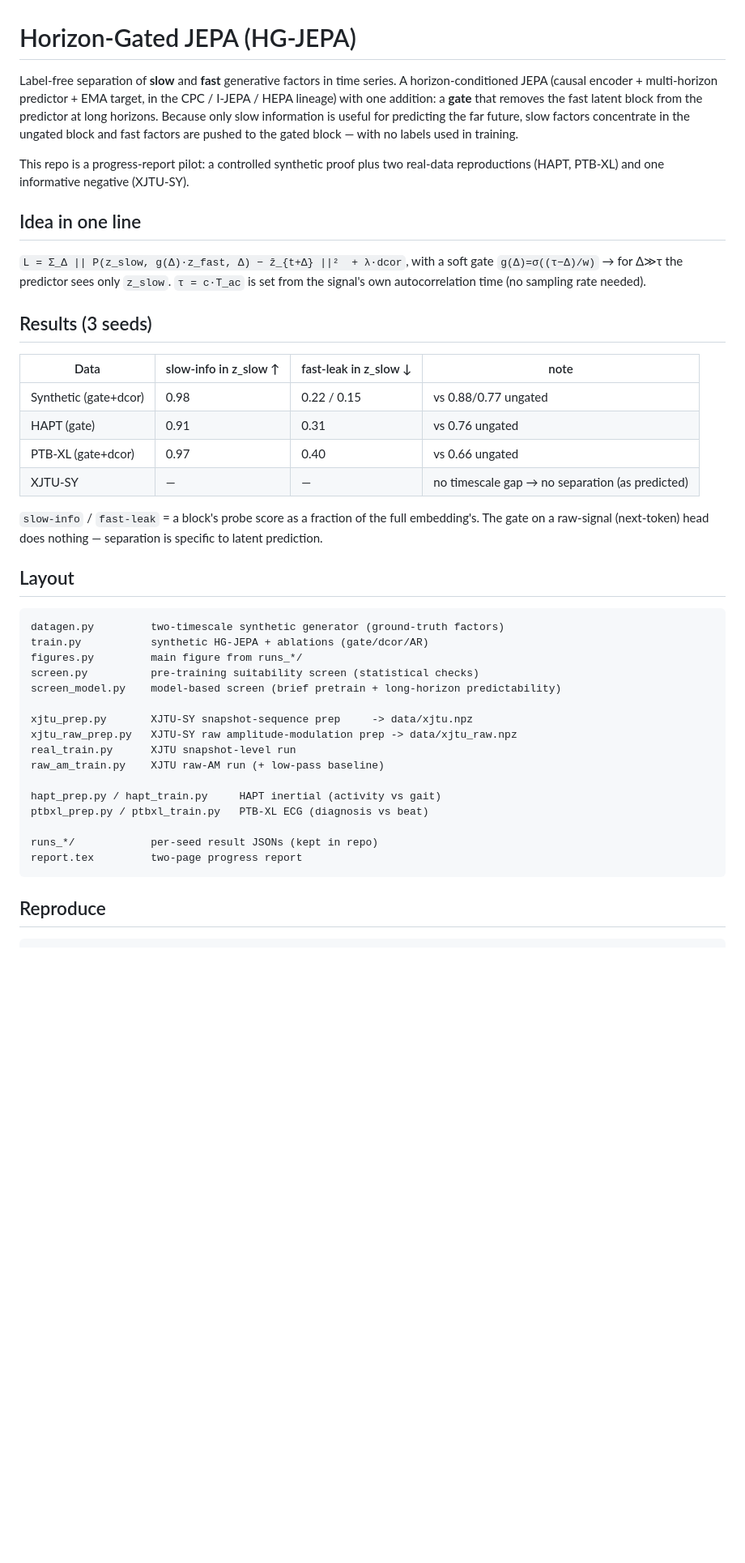
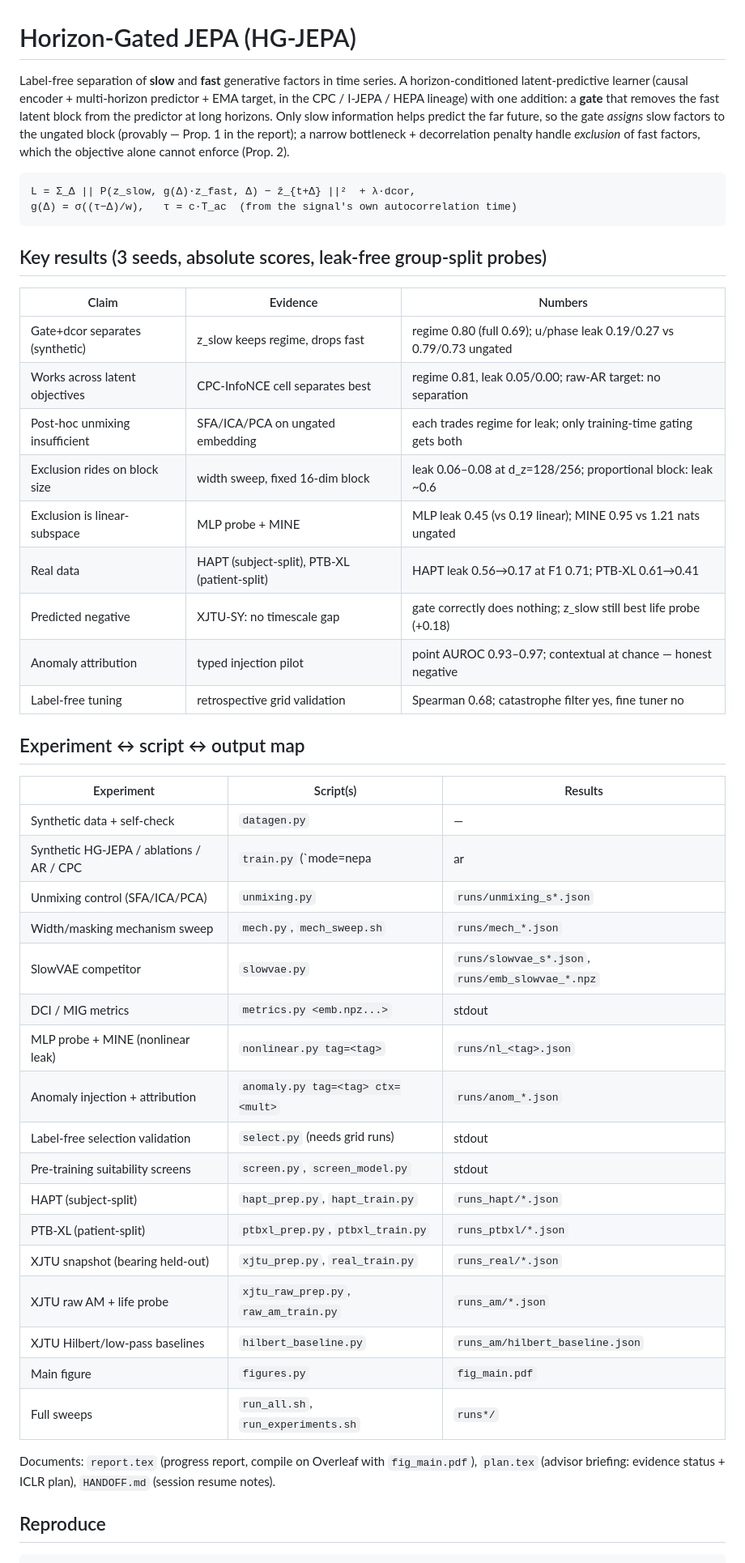
Before and after one commit to za2chan/hg-jepa, a Markdown page: README.md, the part around one of its changes. Shown at 81% size. Rendered like a GitHub page; blank space fills up the shorter version.

Commit message:
README overhaul: absolute-score results table + experiment/script/output map
Replaces stale ratio-era numbers; adds all round-2 scripts (cpc mode,
slowvae, metrics, nonlinear, anomaly, select, hilbert_baseline); documents
the group-split protocol and honest caveats. Physical file moves deferred
to submission prep to keep reproduction scripts stable.

Co-Authored-By: Claude Fable 5 <noreply@anthropic.com>

````diff
--- a/README.md
+++ b/README.md
@@ -1,56 +1,58 @@
 # Horizon-Gated JEPA (HG-JEPA)
 
 Label-free separation of **slow** and **fast** generative factors in time
-series. A horizon-conditioned JEPA (causal encoder + multi-horizon predictor +
-EMA target, in the CPC / I-JEPA / HEPA lineage) with one addition: a **gate**
-that removes the fast latent block from the predictor at long horizons. Because
-only slow information is useful for predicting the far future, slow factors
-concentrate in the ungated block and fast factors are pushed to the gated
-block — with no labels used in training.
-
-This repo is a progress-report pilot: a controlled synthetic proof plus two
-real-data reproductions (HAPT, PTB-XL) and one informative negative (XJTU-SY).
-
-## Idea in one line
-
-`L = Σ_Δ || P(z_slow, g(Δ)·z_fast, Δ) − z̄_{t+Δ} ||²  + λ·dcor`,
-with a soft gate `g(Δ)=σ((τ−Δ)/w)` → for Δ≫τ the predictor sees only `z_slow`.
-`τ = c·T_ac` is set from the signal's own autocorrelation time (no sampling
-rate needed).
-
-## Results (3 seeds)
-
-| Data | slow-info in z_slow ↑ | fast-leak in z_slow ↓ | note |
-|---|---|---|---|
-| Synthetic (gate+dcor) | 0.98 | 0.22 / 0.15 | vs 0.88/0.77 ungated |
-| HAPT (gate) | 0.91 | 0.31 | vs 0.76 ungated |
-| PTB-XL (gate+dcor) | 0.97 | 0.40 | vs 0.66 ungated |
-| XJTU-SY | — | — | no timescale gap → no separation (as predicted) |
-
-`slow-info` / `fast-leak` = a block's probe score as a fraction of the full
-embedding's. The gate on a raw-signal (next-token) head does nothing —
-separation is specific to latent prediction.
-
-## Layout
+series. A horizon-conditioned latent-predictive learner (causal encoder +
+multi-horizon predictor + EMA target, in the CPC / I-JEPA / HEPA lineage) with
+one addition: a **gate** that removes the fast latent block from the predictor
+at long horizons. Only slow information helps predict the far future, so the
+gate *assigns* slow factors to the ungated block (provably — Prop. 1 in the
+report); a narrow bottleneck + decorrelation penalty handle *exclusion* of
+fast factors, which the objective alone cannot enforce (Prop. 2).
 
 ```
-datagen.py         two-timescale synthetic generator (ground-truth factors)
-train.py           synthetic HG-JEPA + ablations (gate/dcor/AR)
-figures.py         main figure from runs_*/
-screen.py          pre-training suitability screen (statistical checks)
-screen_model.py    model-based screen (brief pretrain + long-horizon predictability)
+L = Σ_Δ || P(z_slow, g(Δ)·z_fast, Δ) − z̄_{t+Δ} ||²  + λ·dcor,
+g(Δ) = σ((τ−Δ)/w),   τ = c·T_ac  (from the signal's own autocorrelation time)
+```
 
-xjtu_prep.py       XJTU-SY snapshot-sequence prep     -> data/xjtu.npz
-xjtu_raw_prep.py   XJTU-SY raw amplitude-modulation prep -> data/xjtu_raw.npz
-real_train.py      XJTU snapshot-level run
-raw_am_train.py    XJTU raw-AM run (+ low-pass baseline)
+## Key results (3 seeds, absolute scores, leak-free group-split probes)
 
-hapt_prep.py / hapt_train.py     HAPT inertial (activity vs gait)
-ptbxl_prep.py / ptbxl_train.py   PTB-XL ECG (diagnosis vs beat)
+| Claim | Evidence | Numbers |
+|---|---|---|
+| Gate+dcor separates (synthetic) | z_slow keeps regime, drops fast | regime 0.80 (full 0.69); u/phase leak 0.19/0.27 vs 0.79/0.73 ungated |
+| Works across latent objectives | CPC-InfoNCE cell separates best | regime 0.81, leak 0.05/0.00; raw-AR target: no separation |
+| Post-hoc unmixing insufficient | SFA/ICA/PCA on ungated embedding | each trades regime for leak; only training-time gating gets both |
+| Exclusion rides on block size | width sweep, fixed 16-dim block | leak 0.06–0.08 at d_z=128/256; proportional block: leak ~0.6 |
+| Exclusion is linear-subspace | MLP probe + MINE | MLP leak 0.45 (vs 0.19 linear); MINE 0.95 vs 1.21 nats ungated |
+| Real data | HAPT (subject-split), PTB-XL (patient-split) | HAPT leak 0.56→0.17 at F1 0.71; PTB-XL 0.61→0.41 |
+| Predicted negative | XJTU-SY: no timescale gap | gate correctly does nothing; z_slow still best life probe (+0.18) |
+| Anomaly attribution | typed injection pilot | point AUROC 0.93–0.97; contextual at chance — honest negative |
+| Label-free tuning | retrospective grid validation | Spearman 0.68; catastrophe filter yes, fine tuner no |
 
-runs_*/            per-seed result JSONs (kept in repo)
-report.tex         two-page progress report
-```
+## Experiment ↔ script ↔ output map
+
+| Experiment | Script(s) | Results |
+|---|---|---|
+| Synthetic data + self-check | `datagen.py` | — |
+| Synthetic HG-JEPA / ablations / AR / CPC | `train.py` (`mode=nepa|ar|cpc`, `gate=`, `dcor=`, `tau=`, `dslow=`, `lam=`) | `runs/<tag>.json`, `runs/emb_<tag>.npz`, `runs/model_<tag>.pt` |
+| Unmixing control (SFA/ICA/PCA) | `unmixing.py` | `runs/unmixing_s*.json` |
+| Width/masking mechanism sweep | `mech.py`, `mech_sweep.sh` | `runs/mech_*.json` |
+| SlowVAE competitor | `slowvae.py` | `runs/slowvae_s*.json`, `runs/emb_slowvae_*.npz` |
+| DCI / MIG metrics | `metrics.py <emb.npz...>` | stdout |
+| MLP probe + MINE (nonlinear leak) | `nonlinear.py tag=<tag>` | `runs/nl_<tag>.json` |
+| Anomaly injection + attribution | `anomaly.py tag=<tag> ctx=<mult>` | `runs/anom_*.json` |
+| Label-free selection validation | `select.py` (needs grid runs) | stdout |
+| Pre-training suitability screens | `screen.py`, `screen_model.py` | stdout |
+| HAPT (subject-split) | `hapt_prep.py`, `hapt_train.py` | `runs_hapt/*.json` |
+| PTB-XL (patient-split) | `ptbxl_prep.py`, `ptbxl_train.py` | `runs_ptbxl/*.json` |
+| XJTU snapshot (bearing held-out) | `xjtu_prep.py`, `real_train.py` | `runs_real/*.json` |
+| XJTU raw AM + life probe | `xjtu_raw_prep.py`, `raw_am_train.py` | `runs_am/*.json` |
+| XJTU Hilbert/low-pass baselines | `hilbert_baseline.py` | `runs_am/hilbert_baseline.json` |
+| Main figure | `figures.py` | `fig_main.pdf` |
+| Full sweeps | `run_all.sh`, `run_experiments.sh` | `runs*/` |
+
+Documents: `report.tex` (progress report, compile on Overleaf with
+`fig_main.pdf`), `plan.tex` (advisor briefing: evidence status + ICLR plan),
+`HANDOFF.md` (session resume notes).
 
 ## Reproduce
 
````
Also changed, not shown: other parts of README.md (+17 -18 lines).
